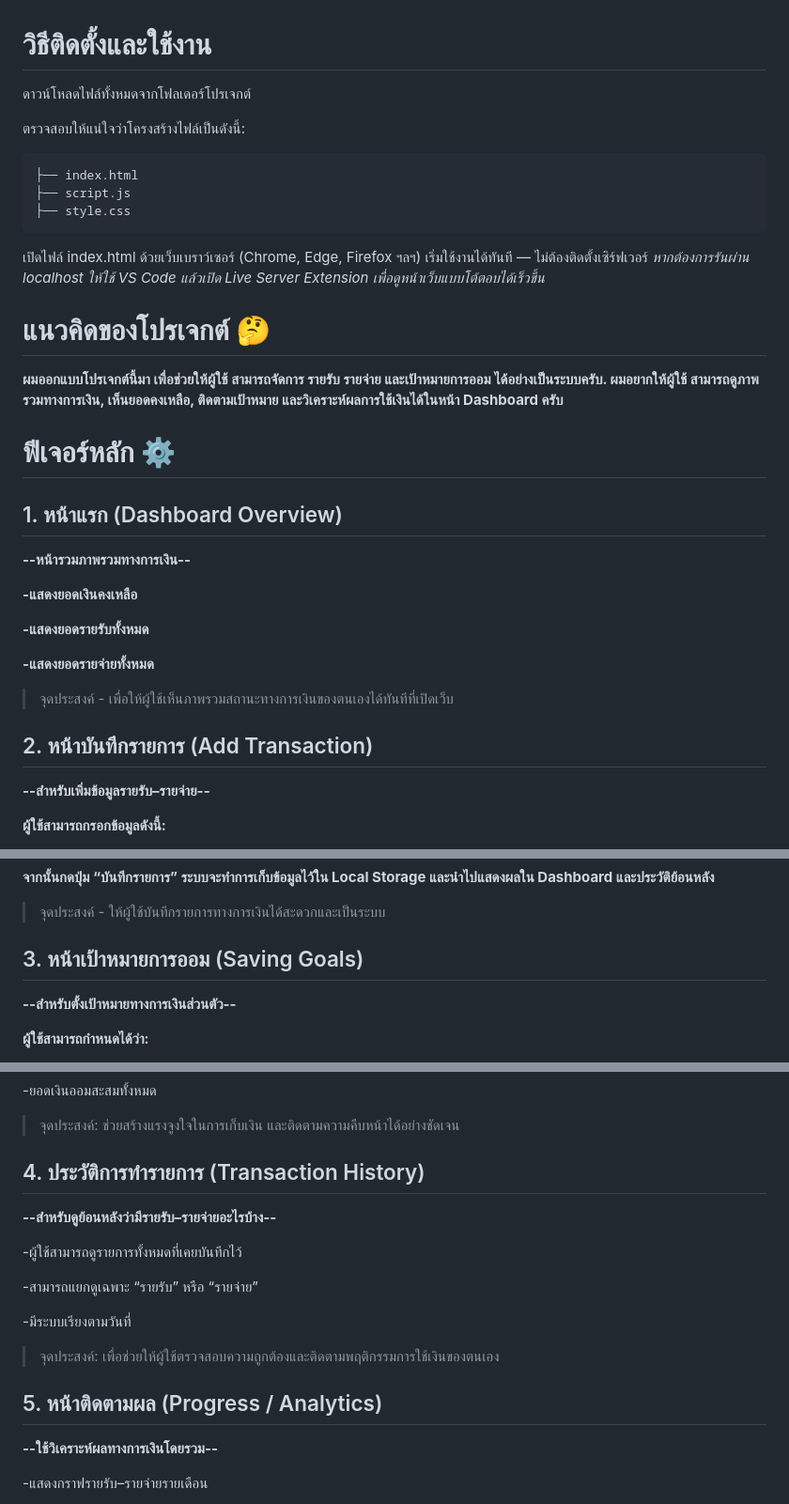
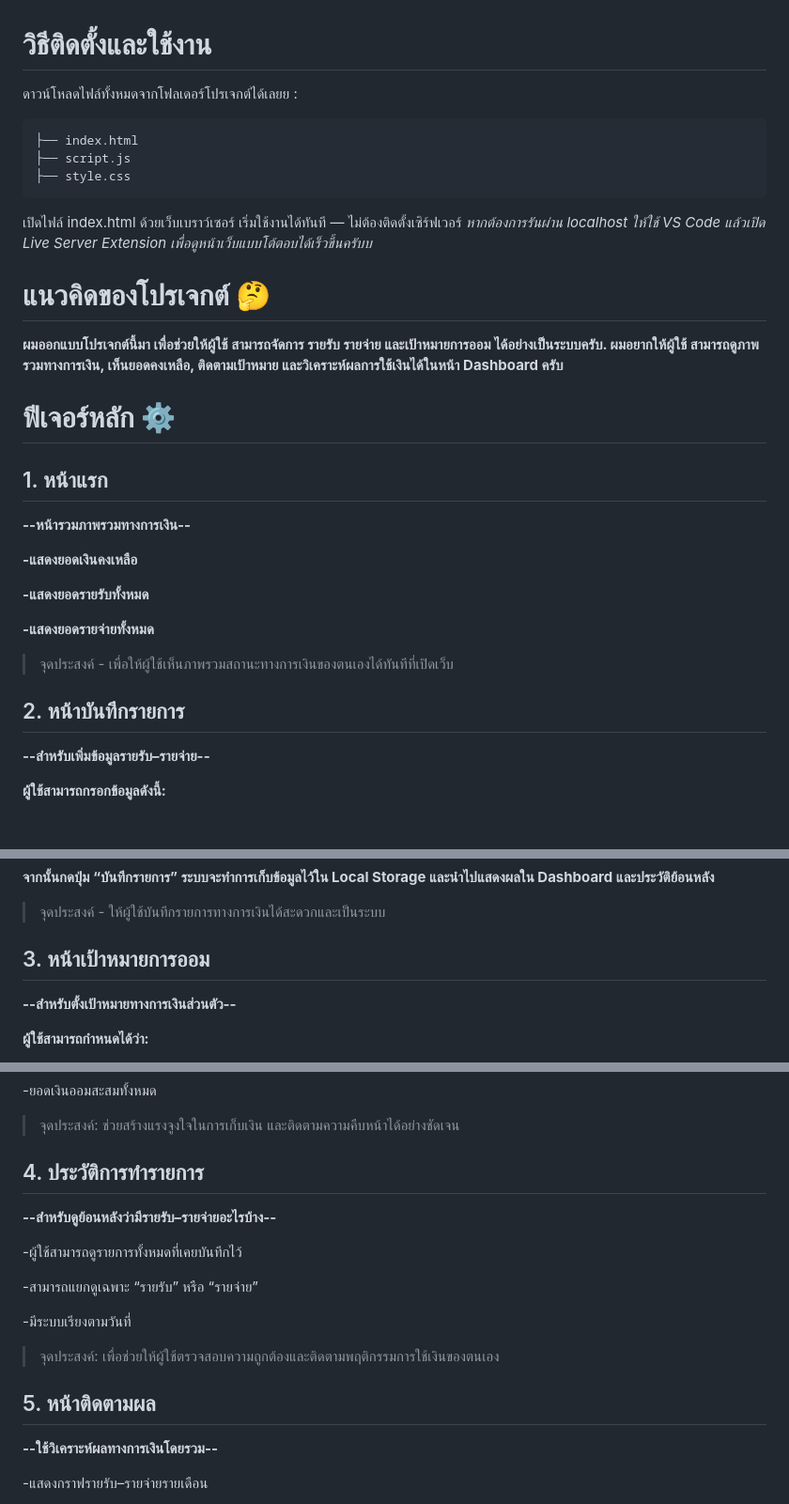
Before and after one commit to Nattakornm/--project, a Markdown page: README.md, 3 parts joined by grey strips. Shown: that part at 94% size. GitHub-like rendering; blank space fills up the shorter version.

````diff
--- a/README.md
+++ b/README.md
@@ -1,18 +1,17 @@
 # วิธีติดตั้งและใช้งาน
 
-ดาวน์โหลดไฟล์ทั้งหมดจากโฟลเดอร์โปรเจกต์
-
-ตรวจสอบให้แน่ใจว่าโครงสร้างไฟล์เป็นดังนี้:
+ดาวน์โหลดไฟล์ทั้งหมดจากโฟลเดอร์โปรเจกต์ได้เลยย
+:
 ```
 ├── index.html
 ├── script.js
 ├── style.css
 ```
 
-เปิดไฟล์ index.html ด้วยเว็บเบราว์เซอร์ (Chrome, Edge, Firefox ฯลฯ)
+เปิดไฟล์ index.html ด้วยเว็บเบราว์เซอร์
 เริ่มใช้งานได้ทันที — ไม่ต้องติดตั้งเซิร์ฟเวอร์
 *หากต้องการรันผ่าน localhost
-ให้ใช้ VS Code แล้วเปิด Live Server Extension เพื่อดูหน้าเว็บแบบโต้ตอบได้เร็วขึ้น*
+ให้ใช้ VS Code แล้วเปิด Live Server Extension เพื่อดูหน้าเว็บแบบโต้ตอบได้เร็วขึ้นครับบ*
 
 
 # แนวคิดของโปรเจกต์ 🤔
@@ -21,7 +20,7 @@
 ผมอยากให้ผู้ใช้ สามารถดูภาพรวมทางการเงิน, เห็นยอดคงเหลือ, ติดตามเป้าหมาย และวิเคราะห์ผลการใช้เงินได้ในหน้า Dashboard ครับ**
 
 # ฟีเจอร์หลัก ⚙️
-## 1. หน้าแรก (Dashboard Overview)
+## 1. หน้าแรก
 
 **--หน้ารวมภาพรวมทางการเงิน--**
 
@@ -33,7 +32,7 @@
 
 > จุดประสงค์ - เพื่อให้ผู้ใช้เห็นภาพรวมสถานะทางการเงินของตนเองได้ทันทีที่เปิดเว็บ
 
-## 2. หน้าบันทึกรายการ (Add Transaction)
+## 2. หน้าบันทึกรายการ
 
 **--สำหรับเพิ่มข้อมูลรายรับ–รายจ่าย--**
 
@@ -51,7 +50,7 @@
 
 > จุดประสงค์ - ให้ผู้ใช้บันทึกรายการทางการเงินได้สะดวกและเป็นระบบ
 
-## 3. หน้าเป้าหมายการออม (Saving Goals)
+## 3. หน้าเป้าหมายการออม
 
 **--สำหรับตั้งเป้าหมายทางการเงินส่วนตัว--**
 
@@ -75,7 +74,7 @@
 
 > จุดประสงค์: ช่วยสร้างแรงจูงใจในการเก็บเงิน และติดตามความคืบหน้าได้อย่างชัดเจน
 
-## 4. ประวัติการทำรายการ (Transaction History)
+## 4. ประวัติการทำรายการ
 
 **--สำหรับดูย้อนหลังว่ามีรายรับ–รายจ่ายอะไรบ้าง--**
 
@@ -87,7 +86,7 @@
 
 > จุดประสงค์: เพื่อช่วยให้ผู้ใช้ตรวจสอบความถูกต้องและติดตามพฤติกรรมการใช้เงินของตนเอง
 
-## 5. หน้าติดตามผล (Progress / Analytics)
+## 5. หน้าติดตามผล
 
 **--ใช้วิเคราะห์ผลทางการเงินโดยรวม--**
 
````
Also changed, not shown: other parts of README.md (+2 -2 lines).
